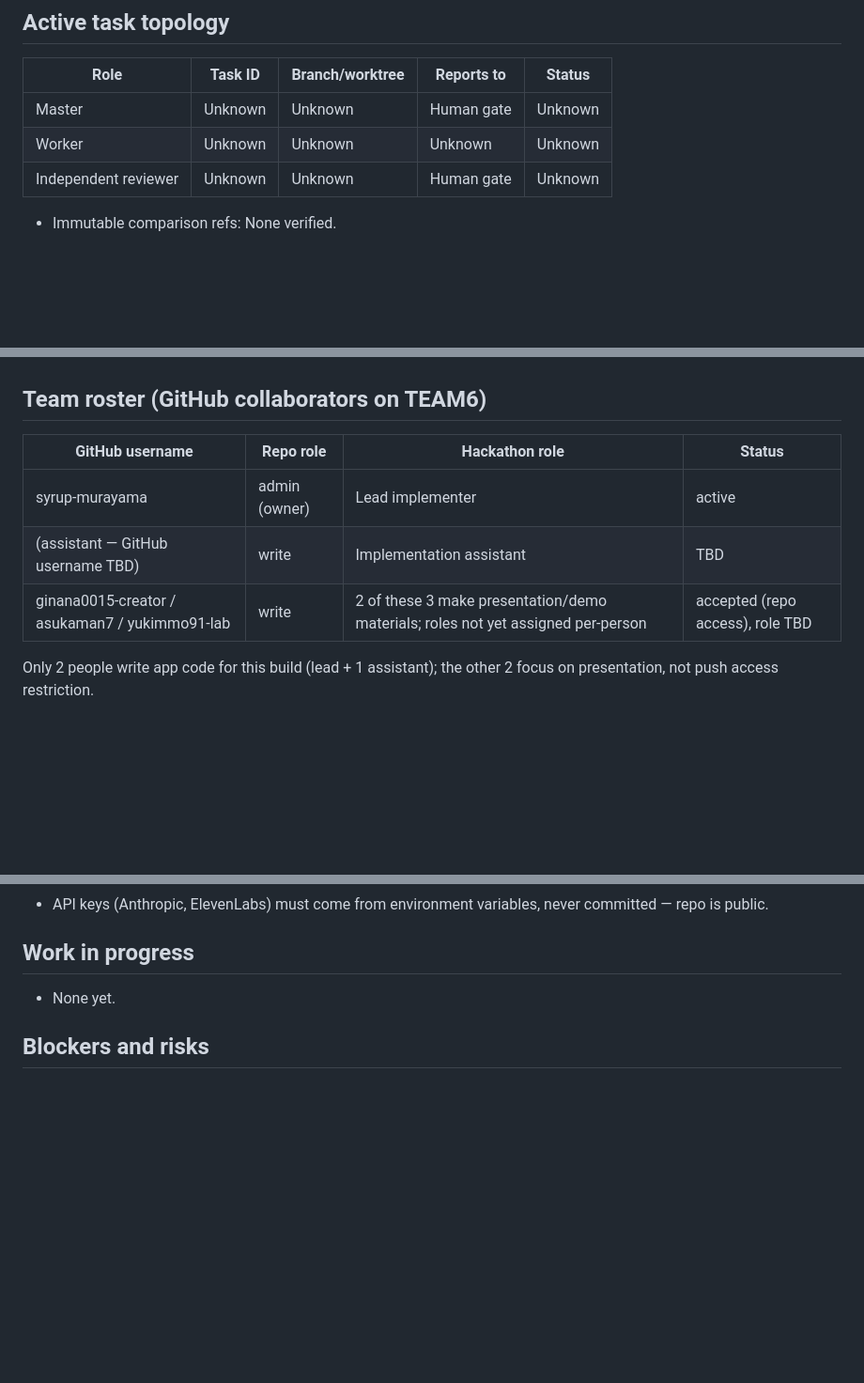
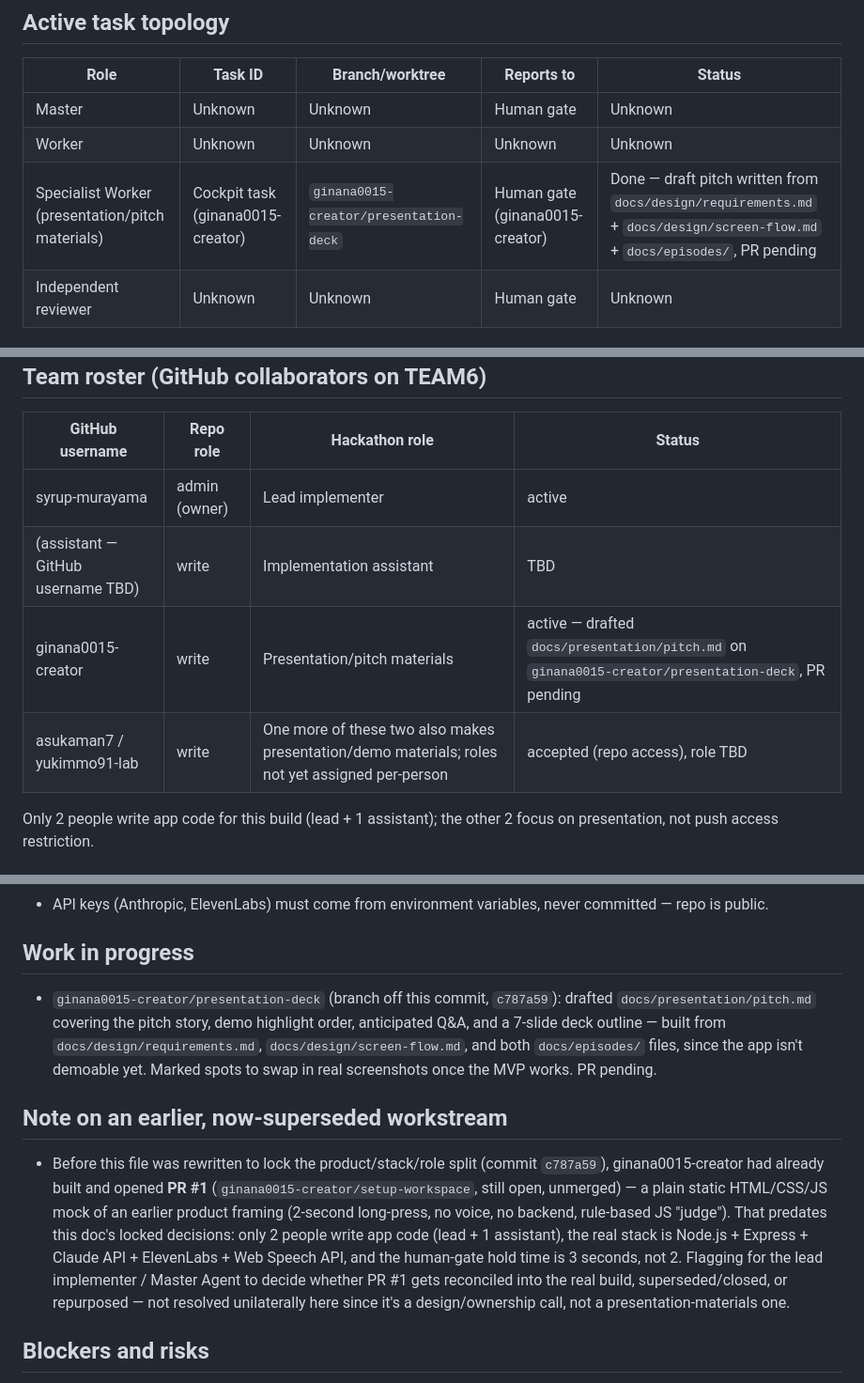
Before and after one commit to syrup-murayama/TEAM6, a Markdown page: CURRENT_TASK.md, 3 parts joined by grey strips. Shown at 94% size. Drawn GitHub-style; blank space fills up the shorter version.

```diff
--- a/CURRENT_TASK.md
+++ b/CURRENT_TASK.md
@@ -21,6 +21,7 @@ Updated: 2026-09-13
 |---|---|---|---|---|
 | Master | Unknown | Unknown | Human gate | Unknown |
 | Worker | Unknown | Unknown | Unknown | Unknown |
+| Specialist Worker (presentation/pitch materials) | Cockpit task (ginana0015-creator) | `ginana0015-creator/presentation-deck` | Human gate (ginana0015-creator) | Done — draft pitch written from `docs/design/requirements.md` + `docs/design/screen-flow.md` + `docs/episodes/`, PR pending |
 | Independent reviewer | Unknown | Unknown | Human gate | Unknown |
 
 - Immutable comparison refs: None verified.
@@ -32,7 +33,8 @@ Updated: 2026-09-13
 |---|---|---|---|
 | syrup-murayama | admin (owner) | Lead implementer | active |
 | (assistant — GitHub username TBD) | write | Implementation assistant | TBD |
-| ginana0015-creator / asukaman7 / yukimmo91-lab | write | 2 of these 3 make presentation/demo materials; roles not yet assigned per-person | accepted (repo access), role TBD |
+| ginana0015-creator | write | Presentation/pitch materials | active — drafted `docs/presentation/pitch.md` on `ginana0015-creator/presentation-deck`, PR pending |
+| asukaman7 / yukimmo91-lab | write | One more of these two also makes presentation/demo materials; roles not yet assigned per-person | accepted (repo access), role TBD |
 
 Only 2 people write app code for this build (lead + 1 assistant); the other 2 focus on presentation, not push access restriction.
 
@@ -46,7 +48,11 @@ Only 2 people write app code for this build (lead + 1 assistant); the other 2 fo
 
 ## Work in progress
 
-- None yet.
+- `ginana0015-creator/presentation-deck` (branch off this commit, `c787a59`): drafted `docs/presentation/pitch.md` covering the pitch story, demo highlight order, anticipated Q&A, and a 7-slide deck outline — built from `docs/design/requirements.md`, `docs/design/screen-flow.md`, and both `docs/episodes/` files, since the app isn't demoable yet. Marked spots to swap in real screenshots once the MVP works. PR pending.
+
+## Note on an earlier, now-superseded workstream
+
+- Before this file was rewritten to lock the product/stack/role split (commit `c787a59`), ginana0015-creator had already built and opened **PR #1** (`ginana0015-creator/setup-workspace`, still open, unmerged) — a plain static HTML/CSS/JS mock of an earlier product framing (2-second long-press, no voice, no backend, rule-based JS "judge"). That predates this doc's locked decisions: only 2 people write app code (lead + 1 assistant), the real stack is Node.js + Express + Claude API + ElevenLabs + Web Speech API, and the human-gate hold time is 3 seconds, not 2. Flagging for the lead implementer / Master Agent to decide whether PR #1 gets reconciled into the real build, superseded/closed, or repurposed — not resolved unilaterally here since it's a design/ownership call, not a presentation-materials one.
 
 ## Blockers and risks
 
```
Also changed, not shown: docs/presentation/pitch.md (added, +132 -0 lines).
